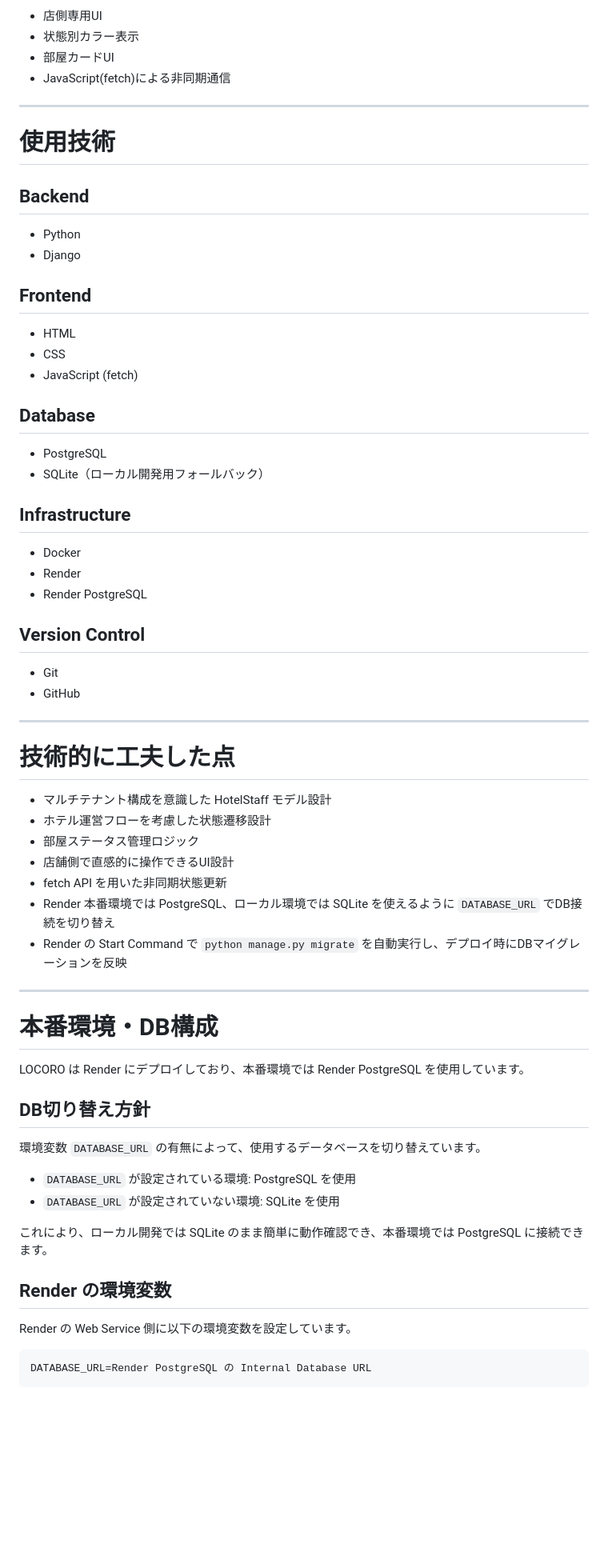
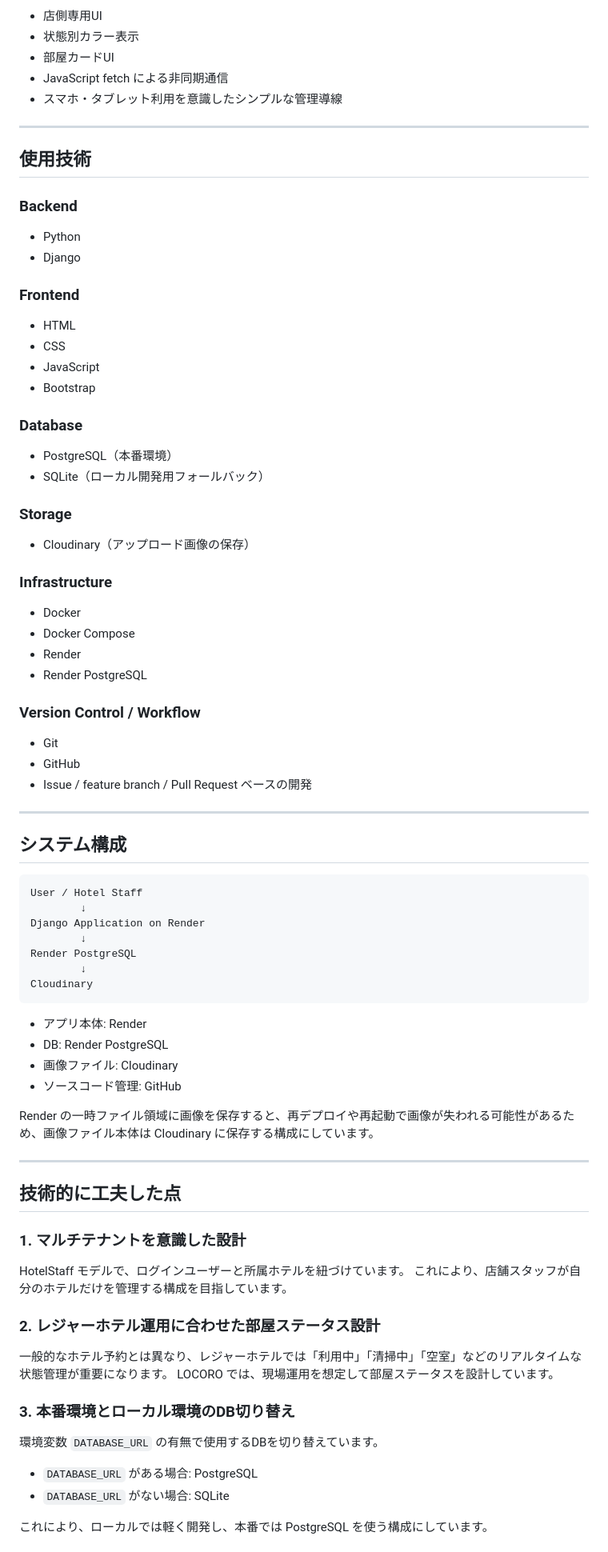
Before and after one commit to Hibiki0417/LOCORO, a Markdown page: README.md, the part around one of its changes. Shown at 80% size. Rendered like a GitHub page; blank space fills up the shorter version.

Commit message:
docs(readme): improve portfolio documentation

````diff
--- a/README.md
+++ b/README.md
@@ -54,66 +74,82 @@ Render にデプロイしたデモ環境です。
 - 店側専用UI
 - 状態別カラー表示
 - 部屋カードUI
-- JavaScript(fetch)による非同期通信
+- JavaScript fetch による非同期通信
+- スマホ・タブレット利用を意識したシンプルな管理導線
 
 ---
 
-# 使用技術
+## 使用技術
 
-## Backend
+### Backend
 - Python
 - Django
 
-## Frontend
+### Frontend
 - HTML
 - CSS
-- JavaScript (fetch)
+- JavaScript
+- Bootstrap
 
-## Database
-- PostgreSQL
+### Database
+- PostgreSQL（本番環境）
 - SQLite（ローカル開発用フォールバック）
 
-## Infrastructure
+### Storage
+- Cloudinary（アップロード画像の保存）
+
+### Infrastructure
 - Docker
+- Docker Compose
 - Render
 - Render PostgreSQL
 
-## Version Control
+### Version Control / Workflow
 - Git
 - GitHub
+- Issue / feature branch / Pull Request ベースの開発
 
 ---
 
-# 技術的に工夫した点
+## システム構成
 
-- マルチテナント構成を意識した HotelStaff モデル設計
-- ホテル運営フローを考慮した状態遷移設計
-- 部屋ステータス管理ロジック
-- 店舗側で直感的に操作できるUI設計
-- fetch API を用いた非同期状態更新
-- Render 本番環境では PostgreSQL、ローカル環境では SQLite を使えるように `DATABASE_URL` でDB接続を切り替え
-- Render の Start Command で `python manage.py migrate` を自動実行し、デプロイ時にDBマイグレーションを反映
+```text
+User / Hotel Staff
+        ↓
+Django Application on Render
+        ↓
+Render PostgreSQL
+        ↓
+Cloudinary
+```
+
+- アプリ本体: Render
+- DB: Render PostgreSQL
+- 画像ファイル: Cloudinary
+- ソースコード管理: GitHub
+
+Render の一時ファイル領域に画像を保存すると、再デプロイや再起動で画像が失われる可能性があるため、画像ファイル本体は Cloudinary に保存する構成にしています。
 
 ---
 
-# 本番環境・DB構成
+## 技術的に工夫した点
 
-LOCORO は Render にデプロイしており、本番環境では Render PostgreSQL を使用しています。
+### 1. マルチテナントを意識した設計
 
-## DB切り替え方針
+HotelStaff モデルで、ログインユーザーと所属ホテルを紐づけています。
+これにより、店舗スタッフが自分のホテルだけを管理する構成を目指しています。
 
-環境変数 `DATABASE_URL` の有無によって、使用するデータベースを切り替えています。
+### 2. レジャーホテル運用に合わせた部屋ステータス設計
 
-- `DATABASE_URL` が設定されている環境: PostgreSQL を使用
-- `DATABASE_URL` が設定されていない環境: SQLite を使用
+一般的なホテル予約とは異なり、レジャーホテルでは「利用中」「清掃中」「空室」などのリアルタイムな状態管理が重要になります。
+LOCORO では、現場運用を想定して部屋ステータスを設計しています。
 
-これにより、ローカル開発では SQLite のまま簡単に動作確認でき、本番環境では PostgreSQL に接続できます。
+### 3. 本番環境とローカル環境のDB切り替え
 
-## Render の環境変数
+環境変数 `DATABASE_URL` の有無で使用するDBを切り替えています。
 
-Render の Web Service 側に以下の環境変数を設定しています。
+- `DATABASE_URL` がある場合: PostgreSQL
+- `DATABASE_URL` がない場合: SQLite
 
-```env
-DATABASE_URL=Render PostgreSQL の Internal Database URL
-```
+これにより、ローカルでは軽く開発し、本番では PostgreSQL を使う構成にしています。
 
````
Also changed, not shown: other parts of README.md (+140 -44 lines).
